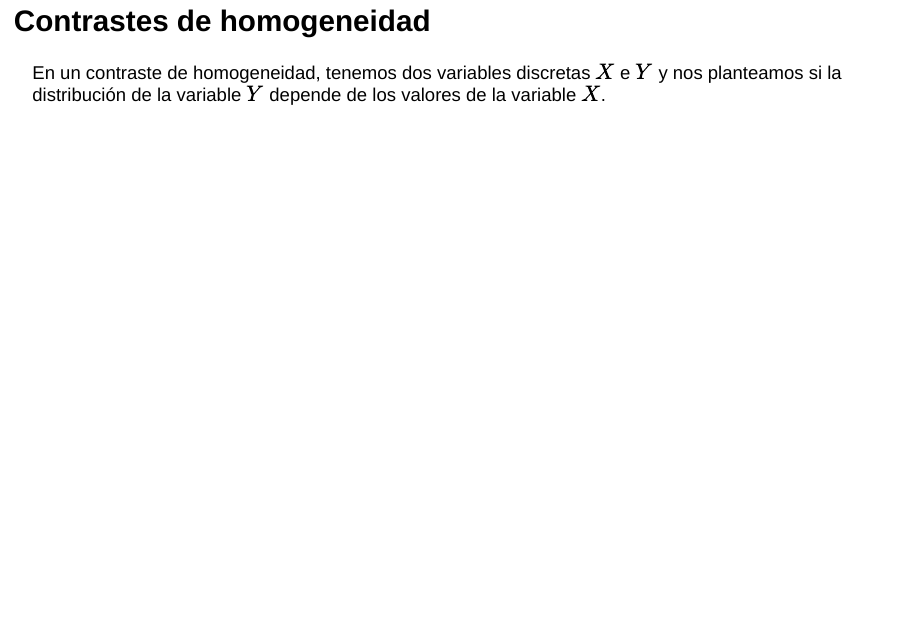
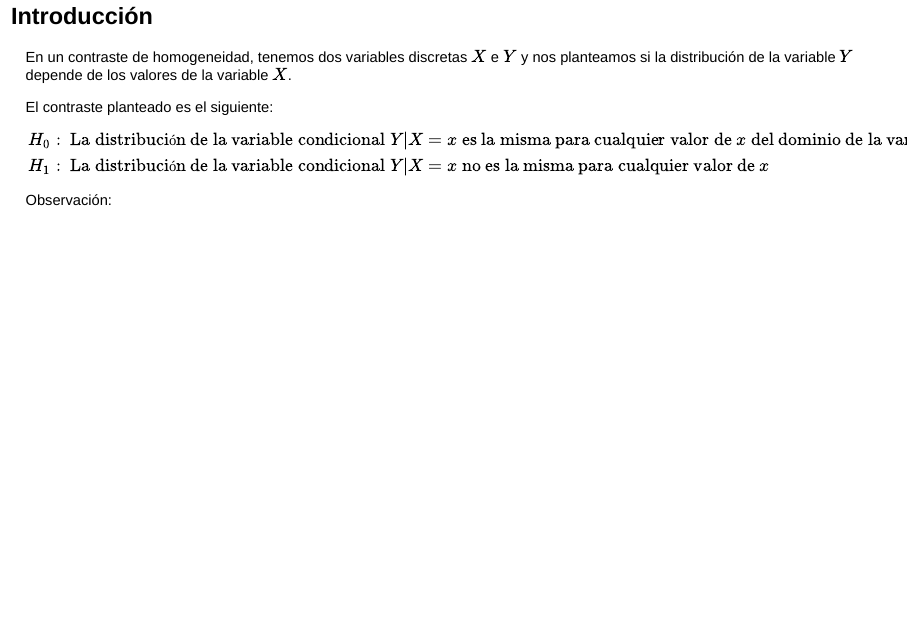
Before and after one commit to joanby/estadistica-inferencial, an R Markdown document (teoria/Tema-6---IndepHomog.Rmd): page 33 of 33 before the commit and page 34 of 34 after it. Rendered offline with R 4.5, knitr and Pandoc, with nearby package versions; drawn as Slidy slides in place of the format the file asks for.

Commit message:
homo 5/12

```diff
--- a/teoria/Tema-6---IndepHomog.Rmd
+++ b/teoria/Tema-6---IndepHomog.Rmd
@@ -393,4 +393,18 @@
 
 # Contrastes de homogeneidad
 
+## Introducción
+
 En un contraste de homogeneidad, tenemos dos variables discretas $X$ e $Y$ y nos planteamos si la distribución de la variable $Y$ depende de los valores de la variable $X$.
+
+El contraste planteado es el siguiente:
+$$
+\left.
+\begin{array}{ll}
+H_0: \mbox{ La distribución de la variable condicional $Y|X=x$ es la misma para cualquier valor de $x$ del dominio de la variable $X$,}\\
+H_1: \mbox{ La distribución de la variable condicional $Y|X=x$ no es la misma para cualquier valor de $x$}
+\end{array}
+\right\}
+$$
+
+<l class="observ">Observación:</l>
```
Also changed, not shown: teoria/Tema-6---IndepHomog.html.
